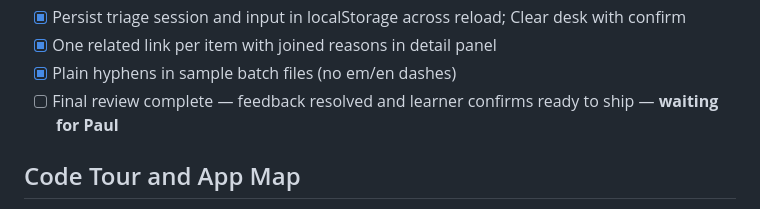
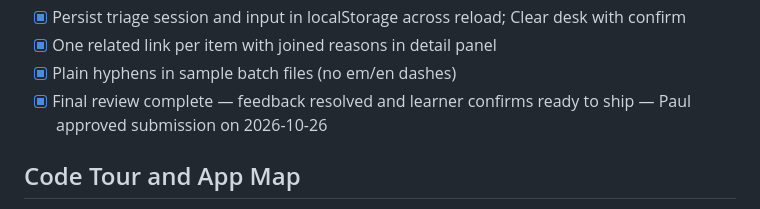
Before and after one commit to spalaai/exception-desk, a Markdown page: devpost/checklist.md, the part around the change. Drawn GitHub-style.

```diff
--- a/devpost/checklist.md
+++ b/devpost/checklist.md
@@ -131,7 +131,7 @@ Build mode: fast
 - [x] Persist triage session and input in localStorage across reload; Clear desk with confirm
 - [x] One related link per item with joined reasons in detail panel
 - [x] Plain hyphens in sample batch files (no em/en dashes)
-- [ ] Final review complete — feedback resolved and learner confirms ready to ship — **waiting for Paul**
+- [x] Final review complete — feedback resolved and learner confirms ready to ship — Paul approved submission on 2026-10-26
 
 ## Code Tour and App Map
 
```
